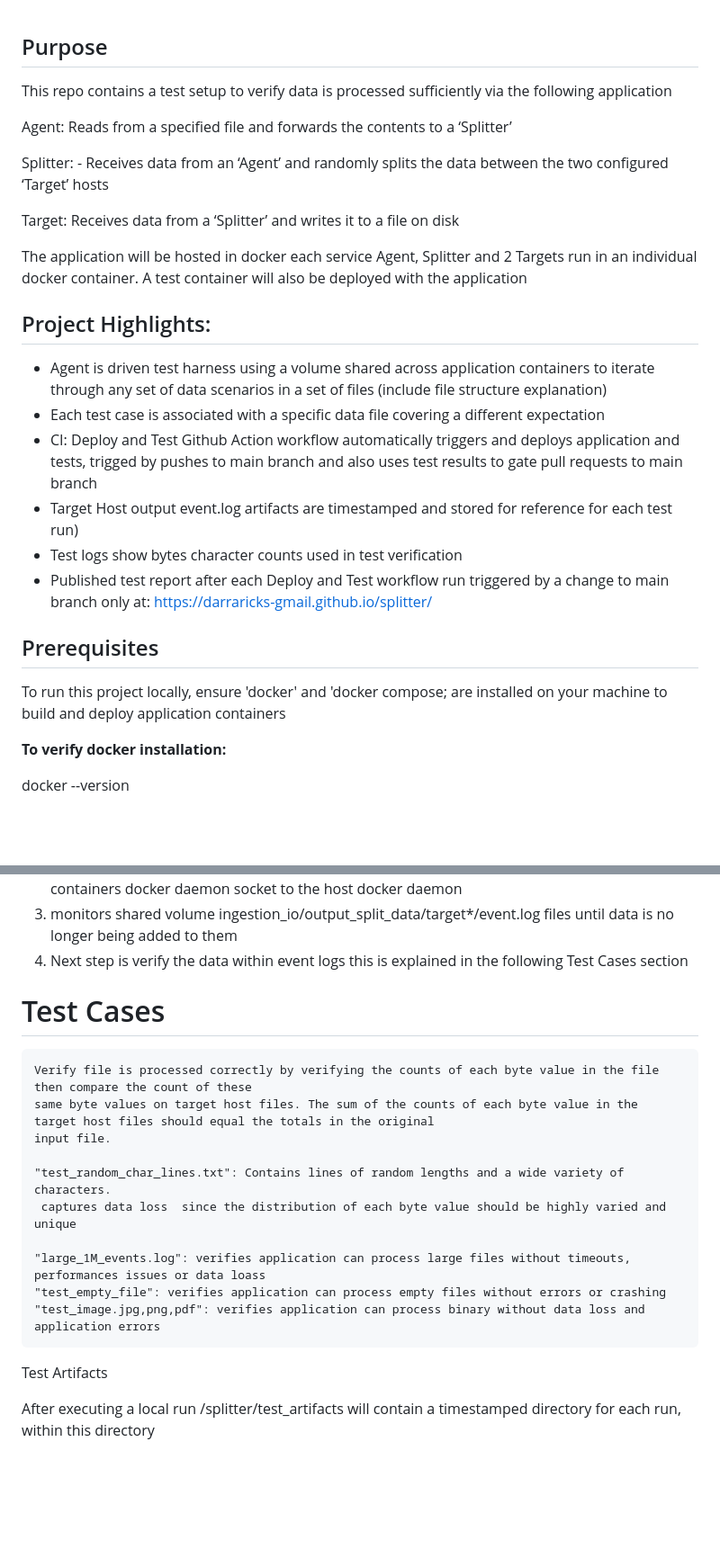
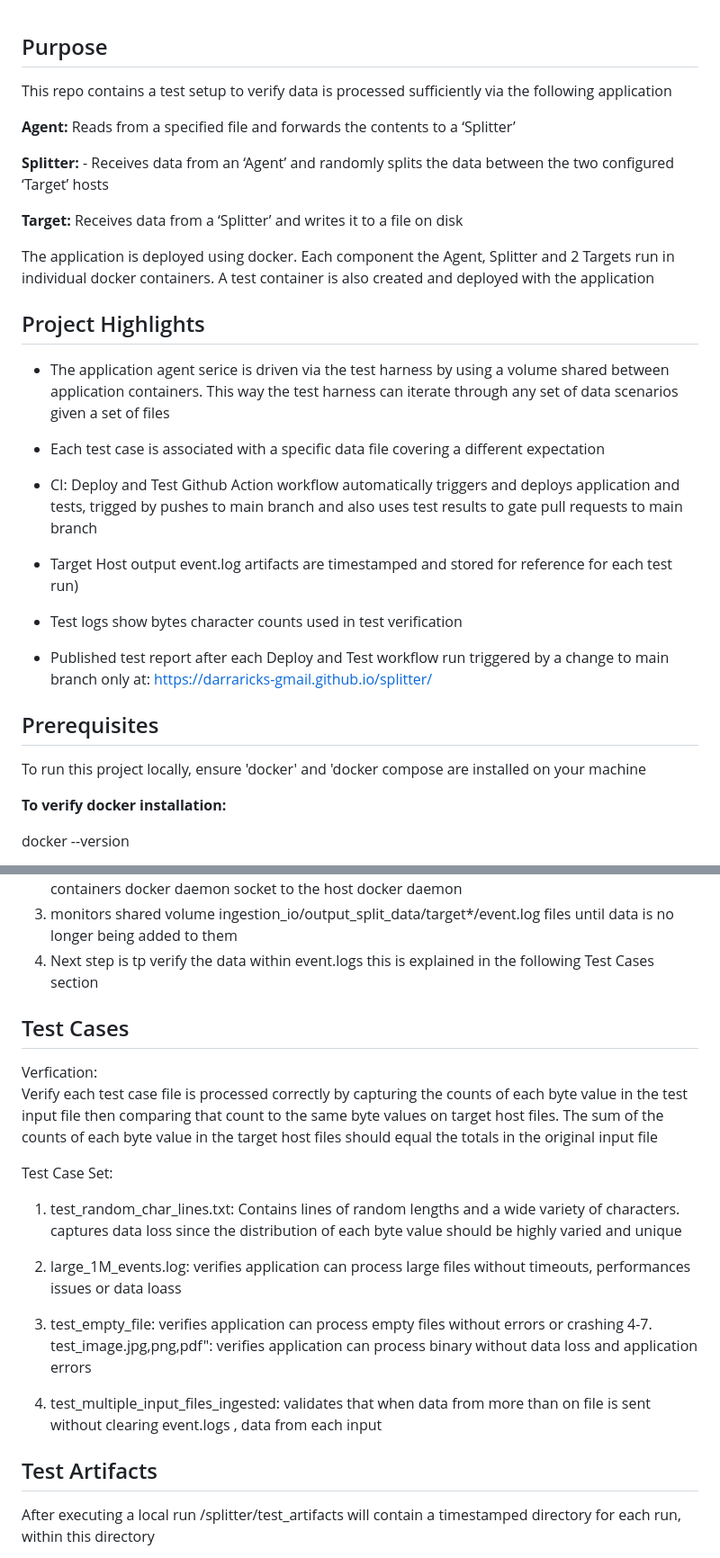
Before and after one commit to darraricks-gmail/splitter, a Markdown page: README.md, 2 parts joined by grey strips. Shown at 90% size. GitHub-like rendering; blank space fills up the shorter version.

```diff
--- a/README.md
+++ b/README.md
@@ -1,30 +1,33 @@
 
 ## Purpose
-This repo contains a test setup to verify data is processed sufficiently via the following application
+   This repo contains a test setup to verify data is processed sufficiently via the following application
 
-Agent: Reads from a specified file and forwards the contents to a ‘Splitter’
+   **Agent:** Reads from a specified file and forwards the contents to a ‘Splitter’
 
-Splitter: - Receives data from an ‘Agent’ and randomly splits the data between the two configured ‘Target’ hosts
+   **Splitter:** - Receives data from an ‘Agent’ and randomly splits the data between the two configured ‘Target’ hosts
 
-Target: Receives data from a ‘Splitter’ and writes it to a file on disk
+   **Target:** Receives data from a ‘Splitter’ and writes it to a file on disk
 
-The application will be hosted in docker each service Agent, Splitter and 2 Targets run in an individual docker container.  A test
-container will also be deployed with the application
+   The application is deployed using docker. Each component the  Agent, Splitter and 2 Targets run in individual docker containers.  A test
+   container is also created and deployed with the application
 
-## Project Highlights:
--  Agent is driven test harness using a volume shared across application containers to iterate through any set of data scenarios in a set of files
-(include file structure explanation)
+## Project Highlights
+-  The application agent serice is driven via the test harness by using a volume shared between application containers.  This way the test harness can iterate through   any set of data scenarios given a set of files
+
 - Each test case is associated with a specific data file covering a different expectation
+
 - CI: Deploy and Test Github Action workflow automatically triggers and deploys application and tests, trigged by pushes to main branch and also uses test results to   gate pull requests to main branch
+
 - Target Host output event.log artifacts are timestamped and stored for reference for each test run)
+
 - Test logs show bytes character counts used in test verification
+
 - Published test report after each Deploy and Test workflow run triggered by a change to main branch only at: https://darraricks-gmail.github.io/splitter/
 
 
 ## Prerequisites
 
-To run this project locally, ensure 'docker' and 'docker compose; are installed on your machine to build and deploy application
-containers
+To run this project locally, ensure 'docker' and 'docker compose are installed on your machine
 
 **To verify docker installation:**
 
@@ -93,25 +99,26 @@ is done from the test container by updating the input_monitor_file_path.json fil
    1. Update the input file configuration that the agent app reads from ./app/agent/inputs.json.  This is done from the test container by updating the input_monitor_file_path.json file stored on the shared docker volume
    2. Run the node command for the agent to initialize file processing, this is done by binding the test containers docker daemon socket to the host docker daemon
    3. monitors shared volume ingestion_io/output_split_data/target*/event.log files until data is no longer being added to them
-   4. Next step is verify the data within event logs this is explained in the following Test Cases section
+   4. Next step is tp verify the data within event.logs this is explained in the following Test Cases section
 
 
-#  Test Cases
+## Test Cases
+Verfication:
+   Verify each test case file is processed correctly by capturing the counts of each byte value in the test input file then comparing that count to the
+   same byte values on target host files. The sum of the counts of each byte value in the target host files should equal the totals in the original
+   input file
 
-    Verify file is processed correctly by verifying the counts of each byte value in the file then compare the count of these
-    same byte values on target host files. The sum of the counts of each byte value in the target host files should equal the totals in the original
-    input file.
+ Test Case Set:
+   1.    test_random_char_lines.txt: Contains lines of random lengths and a wide variety of characters.
+         captures data loss  since the distribution of each byte value should be highly varied and unique
 
-    "test_random_char_lines.txt": Contains lines of random lengths and a wide variety of characters.
-     captures data loss  since the distribution of each byte value should be highly varied and unique
-
-    "large_1M_events.log": verifies application can process large files without timeouts, performances issues or data loass
-    "test_empty_file": verifies application can process empty files without errors or crashing
-    "test_image.jpg,png,pdf": verifies application can process binary without data loss and application errors
+   2.    large_1M_events.log: verifies application can process large files without timeouts, performances issues or data loass
+   3.    test_empty_file: verifies application can process empty files without errors or crashing
+   4-7.  test_image.jpg,png,pdf": verifies application can process binary without data loss and application errors
+   8.    test_multiple_input_files_ingested:  validates that when data from more than on file is sent without clearing event.logs , data from each input
 
 
-
-Test Artifacts
+## Test Artifacts
 
 After executing a local run
 /splitter/test_artifacts will contain a timestamped directory for each run, within this directory
```
Also changed, not shown: other parts of README.md (+19 -12 lines).
